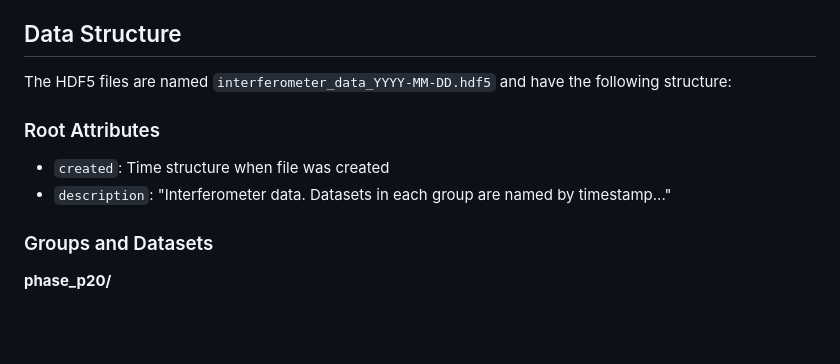
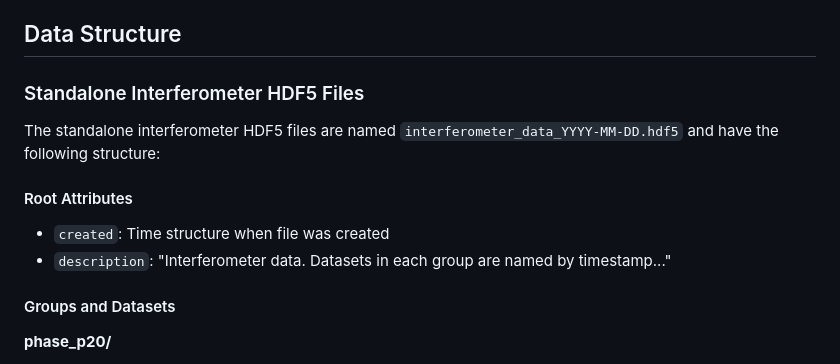
Before and after one commit to BaPSF/bapsf_interferometer, a Markdown page: README.md, the part around the change printed below. GitHub-like rendering; blank space fills up the shorter version.

Commit message:
update readme with data structure after merge into data run files

```diff
--- a/README.md
+++ b/README.md
@@ -96,13 +96,15 @@ Module works like the following:
 
 ## Data Structure
 
-The HDF5 files are named `interferometer_data_YYYY-MM-DD.hdf5` and have the following structure:
+### Standalone Interferometer HDF5 Files
 
-### Root Attributes
+The standalone interferometer HDF5 files are named `interferometer_data_YYYY-MM-DD.hdf5` and have the following structure:
+
+#### Root Attributes
 - `created`: Time structure when file was created
 - `description`: "Interferometer data. Datasets in each group are named by timestamp..."
 
-### Groups and Datasets
+#### Groups and Datasets
 
 **phase_p20/**
 - Attributes:
```
Also changed, not shown: other parts of README.md (+68 -0 lines).
